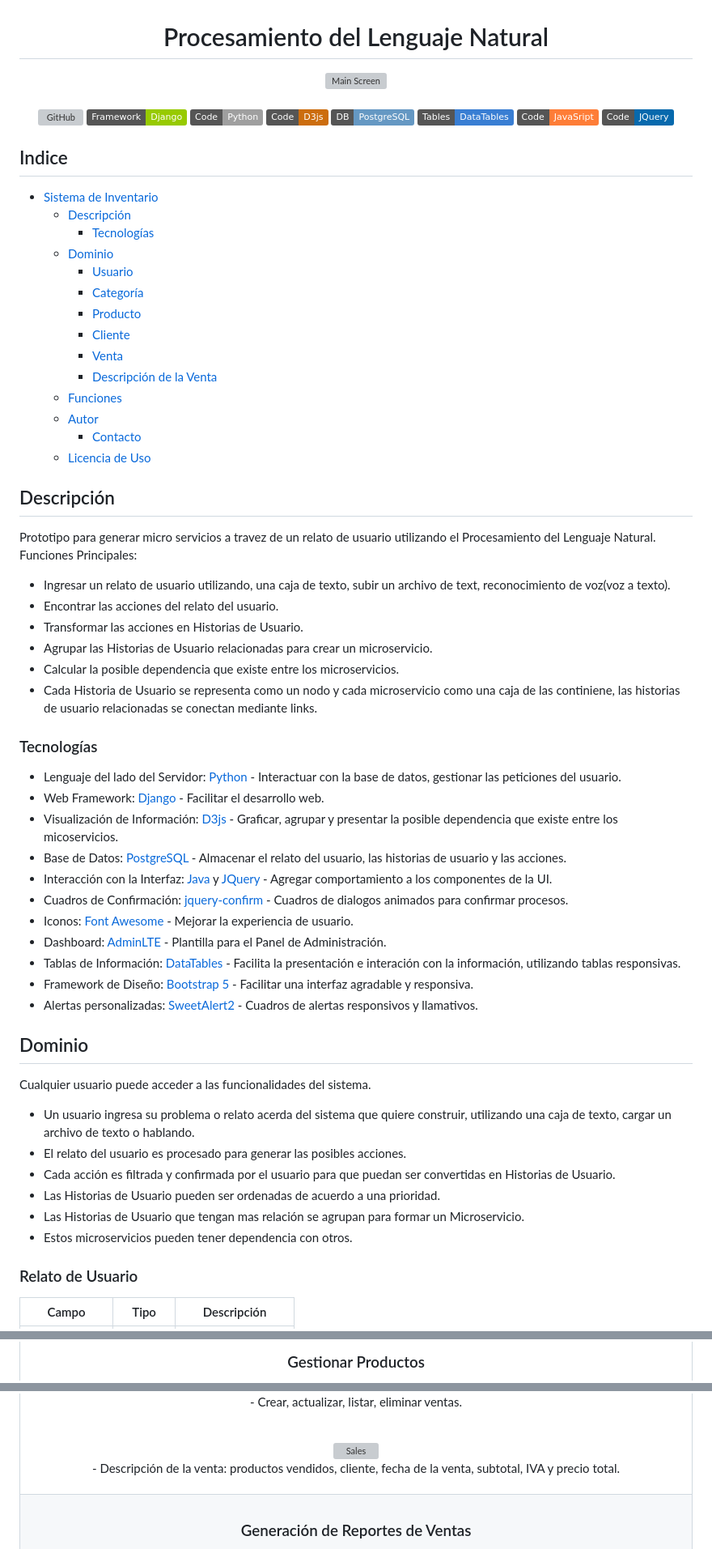
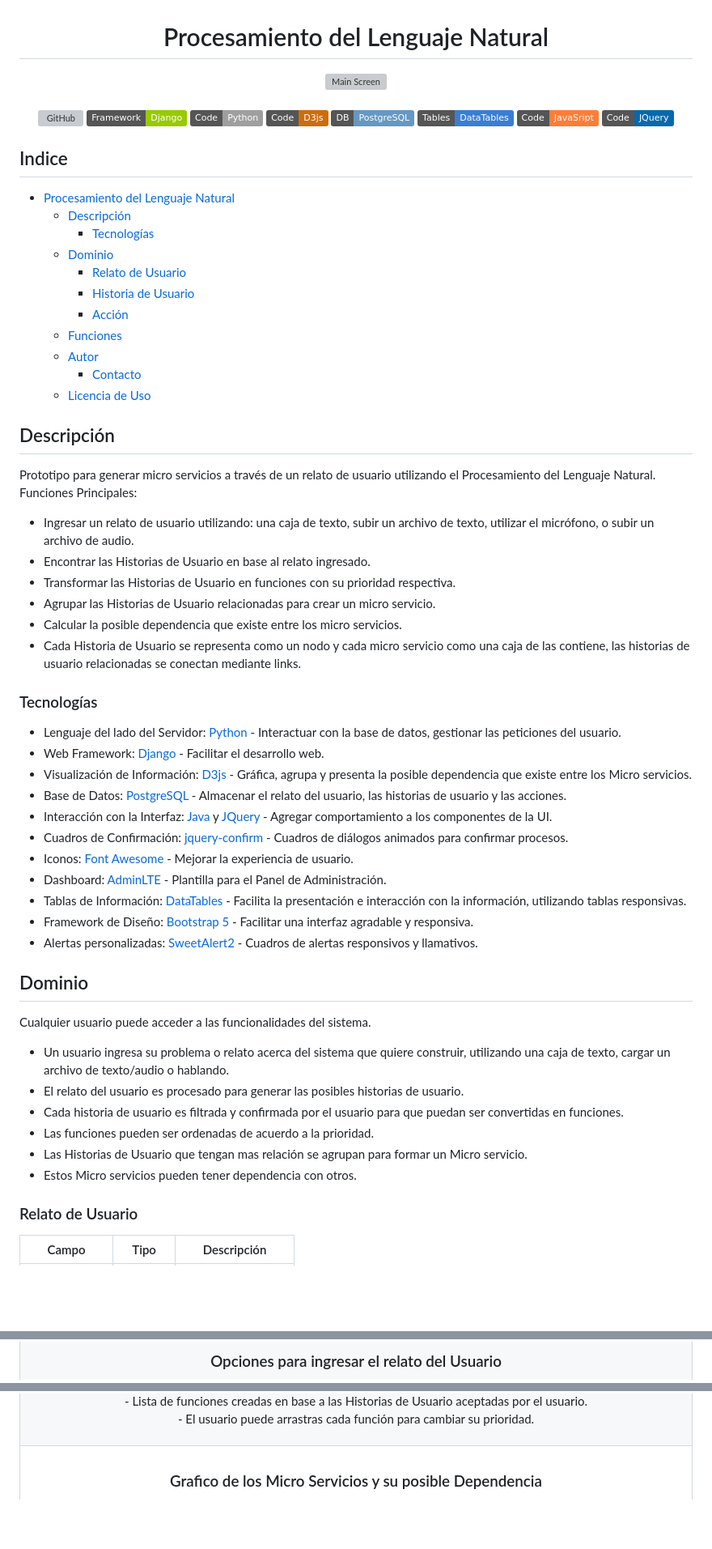
Before and after one commit to bnphony/Procesamiento-Lenguaje-Natural, a Markdown page: README.md, 3 parts joined by grey strips. Shown at 81% size. Rendered like a GitHub page; badges without logos; blank space fills up the shorter version; grey boxes are pictures that could not be loaded.

```diff
--- a/README.md
+++ b/README.md
@@ -20,53 +20,50 @@
 
 ## Indice
 
-- [Sistema de Inventario](#sistema-de-inventario)
+- [Procesamiento del Lenguaje Natural](#procesamiento-del-lenguaje-natural)
   - [Descripción](#descripción)
      - [Tecnologías](#tecnologías)
   - [Dominio](#dominio)
-     - [Usuario](#usuario)
-     - [Categoría](#categoría)
-     - [Producto](#producto)
-     - [Cliente](#cliente)
-     - [Venta](#venta)
-     - [Descripción de la Venta](#descripción-de-la-venta)
+     - [Relato de Usuario](#relato-de-usuario)
+     - [Historia de Usuario](#historia-de-usuario)
+     - [Acción](#acción)
   - [Funciones](#funciones)
   - [Autor](#autor)
      - [Contacto](#contacto)
   - [Licencia de Uso](#licencia-de-uso)
 
 ## Descripción
-Prototipo para generar micro servicios a travez de un relato de usuario utilizando el Procesamiento del Lenguaje Natural. Funciones Principales:
-- Ingresar un relato de usuario utilizando, una caja de texto, subir un archivo de text, reconocimiento de voz(voz a texto).
-- Encontrar las acciones del relato del usuario.
-- Transformar las acciones en Historias de Usuario.
-- Agrupar las Historias de Usuario relacionadas para crear un microservicio.
-- Calcular la posible dependencia que existe entre los microservicios.
-- Cada Historia de Usuario se representa como un nodo y cada microservicio como una caja de las continiene, las historias de usuario relacionadas se conectan mediante links.
+Prototipo para generar micro servicios a través de un relato de usuario utilizando el Procesamiento del Lenguaje Natural. Funciones Principales:
+- Ingresar un relato de usuario utilizando: una caja de texto, subir un archivo de texto, utilizar el micrófono, o subir un archivo de audio.
+- Encontrar las Historias de Usuario en base al relato ingresado.
+- Transformar las Historias de Usuario en funciones con su prioridad respectiva.
+- Agrupar las Historias de Usuario relacionadas para crear un micro servicio.
+- Calcular la posible dependencia que existe entre los micro servicios.
+- Cada Historia de Usuario se representa como un nodo y cada micro servicio como una caja de las contiene, las historias de usuario relacionadas se conectan mediante links.
 
 ### Tecnologías
 
 - Lenguaje del lado del Servidor: [Python](https://www.python.org/) - Interactuar con la base de datos, gestionar las peticiones del usuario.
 - Web Framework: [Django](https://www.djangoproject.com/) - Facilitar el desarrollo web.
-- Visualización de Información: [D3js](https://d3js.org/) - Graficar, agrupar y presentar la posible dependencia que existe entre los micoservicios.
+- Visualización de Información: [D3js](https://d3js.org/) - Gráfica, agrupa y presenta la posible dependencia que existe entre los Micro servicios.
 - Base de Datos: [PostgreSQL](https://www.postgresql.org/) - Almacenar el relato del usuario, las historias de usuario y las acciones.
 - Interacción con la Interfaz: [Java](https://www.java.com/es/) y [JQuery](https://jquery.com/) - Agregar comportamiento a los componentes de la UI.
-- Cuadros de Confirmación: [jquery-confirm](https://craftpip.github.io/jquery-confirm/) - Cuadros de dialogos animados para confirmar procesos.
+- Cuadros de Confirmación: [jquery-confirm](https://craftpip.github.io/jquery-confirm/) - Cuadros de diálogos animados para confirmar procesos.
 - Iconos: [Font Awesome](https://fontawesome.com/) - Mejorar la experiencia de usuario.
 - Dashboard: [AdminLTE](https://adminlte.io/) - Plantilla para el Panel de Administración.
-- Tablas de Información: [DataTables](https://datatables.net/) - Facilita la presentación e interación con la información, utilizando tablas responsivas.
+- Tablas de Información: [DataTables](https://datatables.net/) - Facilita la presentación e interacción con la información, utilizando tablas responsivas.
 - Framework de Diseño: [Bootstrap 5](https://getbootstrap.com/docs/5.0/getting-started/introduction/) - Facilitar una interfaz agradable y responsiva.
 - Alertas personalizadas: [SweetAlert2](https://sweetalert2.github.io/) - Cuadros de alertas responsivos y llamativos.
 
 ## Dominio
 
 Cualquier usuario puede acceder a las funcionalidades del sistema.
-- Un usuario ingresa su problema o relato acerda del sistema que quiere construir, utilizando una caja de texto, cargar un archivo de texto o hablando.
-- El relato del usuario es procesado para generar las posibles acciones.
-- Cada acción es filtrada y confirmada por el usuario para que puedan ser convertidas en Historias de Usuario.
-- Las Historias de Usuario pueden ser ordenadas de acuerdo a una prioridad.
-- Las Historias de Usuario que tengan mas relación se agrupan para formar un Microservicio.
-- Estos microservicios pueden tener dependencia con otros.
+- Un usuario ingresa su problema o relato acerca del sistema que quiere construir, utilizando una caja de texto, cargar un archivo de texto/audio o hablando.
+- El relato del usuario es procesado para generar las posibles historias de usuario.
+- Cada historia de usuario es filtrada y confirmada por el usuario para que puedan ser convertidas en funciones.
+- Las funciones pueden ser ordenadas de acuerdo a la prioridad.
+- Las Historias de Usuario que tengan mas relación se agrupan para formar un Micro servicio.
+- Estos Micro servicios pueden tener dependencia con otros.
 
 ### Relato de Usuario
 
@@ -132,6 +109,6 @@ Cualquier usuario puede acceder a las funcionalidades del sistema.
   </tr>
 
   <tr>
-    <td width="100%" colspan="2">
-      <h3 align="center">Gestionar Productos</h3>
+    <td witdh="100%">
+      <h3 align="center">Opciones para ingresar el relato del Usuario</h3>
       <div align="center">
@@ -163,16 +141,12 @@ Cualquier usuario puede acceder a las funcionalidades del sistema.
         <p>
-          - Crear, actualizar, listar, eliminar ventas.
-        </p>
-        <br/>
-        <img src="https://raw.githubusercontent.com/bnphony/Sistema-Inventario/master/proyecto1/static/img/detalle_venta.PNG" width="80%" alt="Sales">
-        <p>
-          - Descripción de la venta: productos vendidos, cliente, fecha de la venta, subtotal, IVA y precio total.
+          - Lista de funciones creadas en base a las Historias de Usuario aceptadas por el usuario. <br/>
+          - El usuario puede arrastras cada función para cambiar su prioridad.
         </p>
       </div>
     </td>
   </tr>
 
   <tr>
-    <td witdh="100%" colspan="2">
-      <h3 align="center">Generación de Reportes de Ventas</h3>
+    <td width="100%">
+      <h3 align="center">Grafico de los Micro Servicios y su posible Dependencia</h3>
       <div align="center">
```
Also changed, not shown: other parts of README.md (+22 -50 lines).
